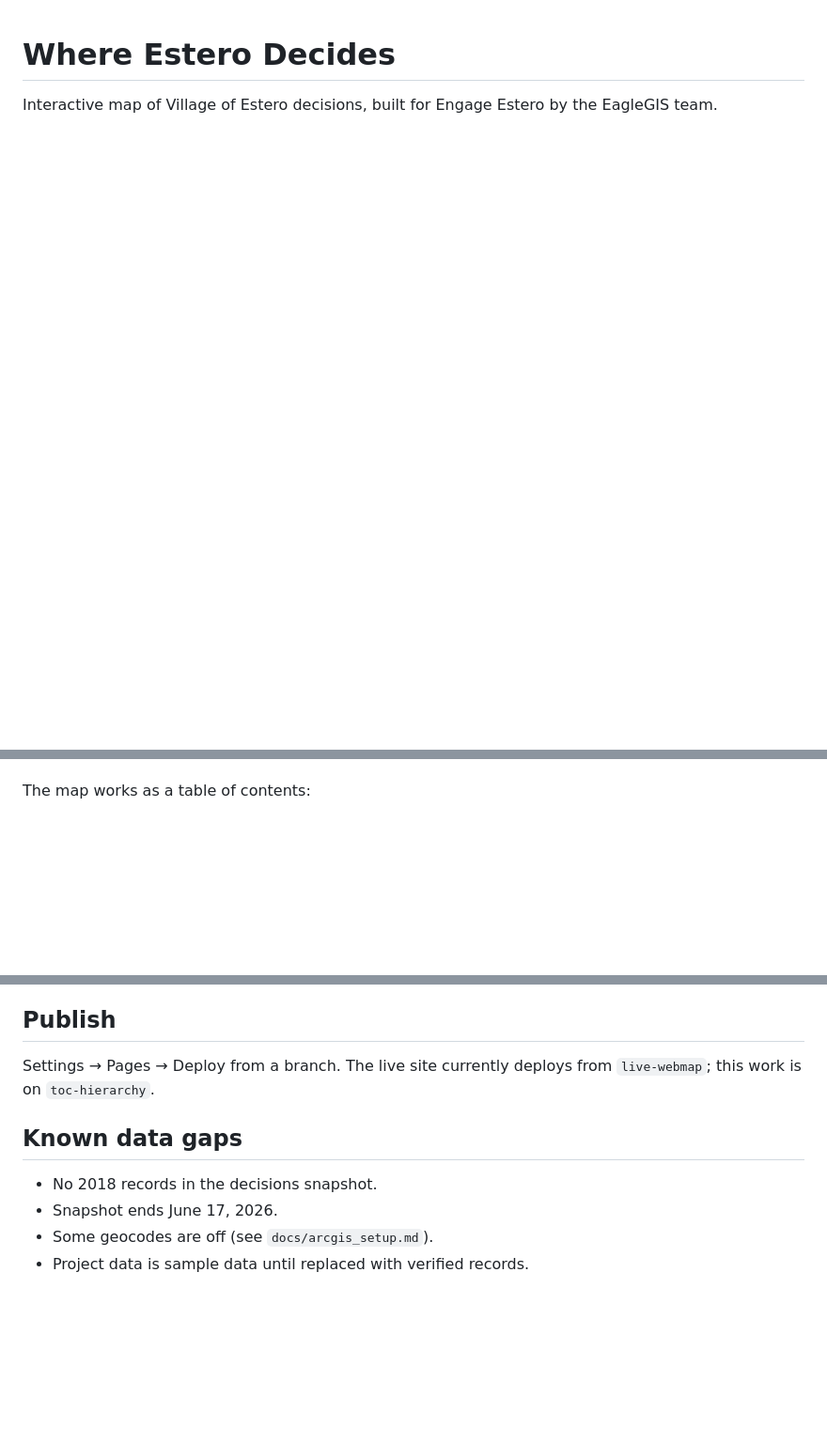
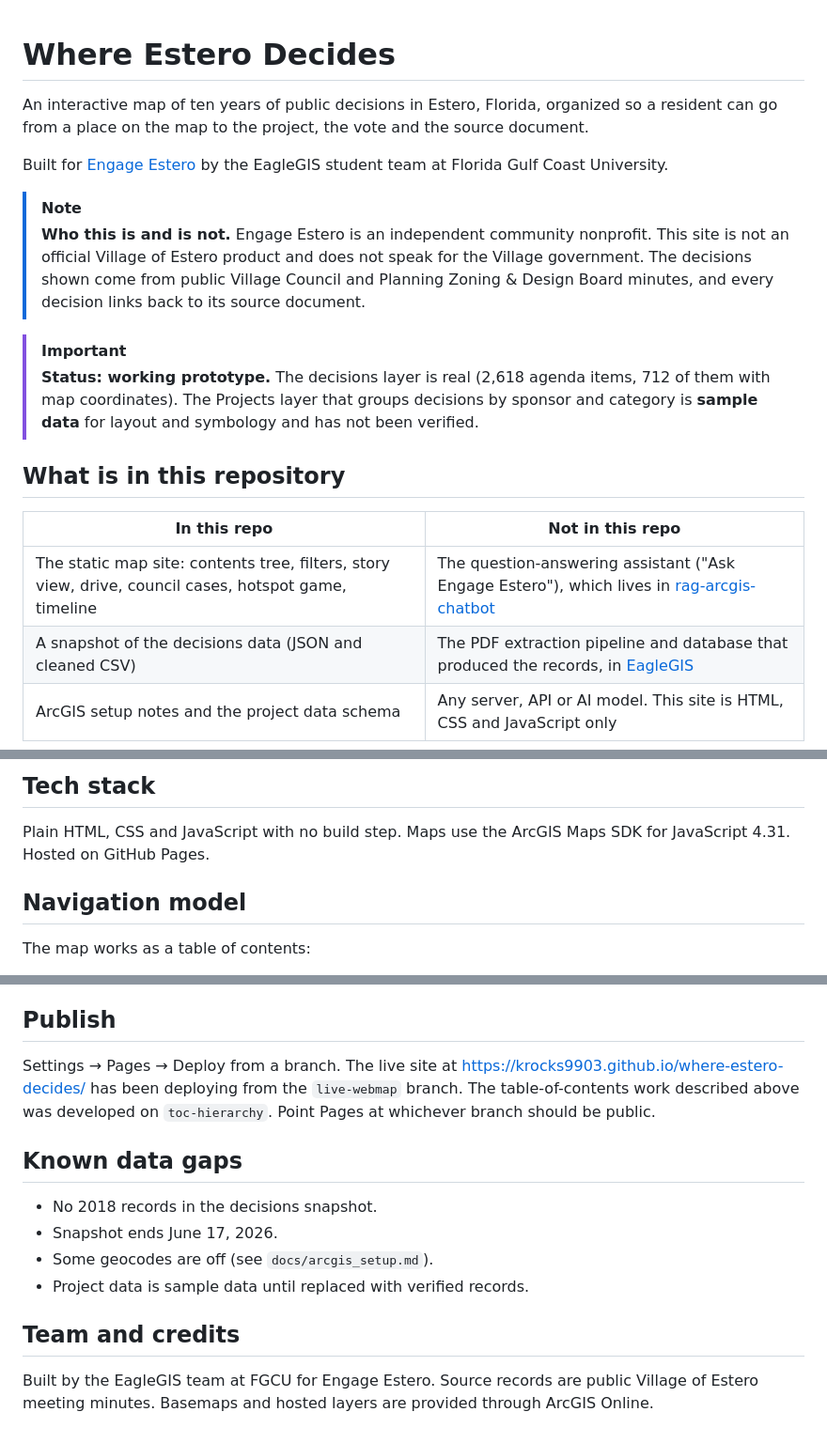
Before and after one commit to krocks9903/where-estero-decides, a Markdown page: README.md, 3 parts joined by grey strips. Shown at 94% size. Rendered like a GitHub page; blank space fills up the shorter version.

```diff
--- a/README.md
+++ b/README.md
@@ -1,3 +1,20 @@
 # Where Estero Decides
 
-Interactive map of Village of Estero decisions, built for Engage Estero by the EagleGIS team.
+An interactive map of ten years of public decisions in Estero, Florida, organized so a resident can go from a place on the map to the project, the vote and the source document.
+
+Built for [Engage Estero](https://esterotoday.com) by the EagleGIS student team at Florida Gulf Coast University.
+
+> [!NOTE]
+> **Who this is and is not.** Engage Estero is an independent community nonprofit. This site is not an official Village of Estero product and does not speak for the Village government. The decisions shown come from public Village Council and Planning Zoning & Design Board minutes, and every decision links back to its source document.
+
+> [!IMPORTANT]
+> **Status: working prototype.** The decisions layer is real (2,618 agenda items, 712 of them with map coordinates). The Projects layer that groups decisions by sponsor and category is **sample data** for layout and symbology and has not been verified.
+
+## What is in this repository
+
+| In this repo | Not in this repo |
+|---|---|
+| The static map site: contents tree, filters, story view, drive, council cases, hotspot game, timeline | The question-answering assistant ("Ask Engage Estero"), which lives in [rag-arcgis-chatbot](https://github.com/noleysc/rag-arcgis-chatbot) |
+| A snapshot of the decisions data (JSON and cleaned CSV) | The PDF extraction pipeline and database that produced the records, in [EagleGIS](https://github.com/EagleGIS-FGCU/EagleGIS) |
+| ArcGIS setup notes and the project data schema | Any server, API or AI model. This site is HTML, CSS and JavaScript only |
+
@@ -4,3 +37,8 @@ Interactive map of Village of Estero decisions, built for Engage Estero by the E
+## Tech stack
+
+Plain HTML, CSS and JavaScript with no build step. Maps use the ArcGIS Maps SDK for JavaScript 4.31. Hosted on GitHub Pages.
+
+## Navigation model
 
 The map works as a table of contents:
 
@@ -48,10 +86,14 @@ python3 -m http.server 8000
 Then open http://localhost:8000. Opening `index.html` straight from disk won't work because the page fetches its data files.
 
 ## Publish
-Settings → Pages → Deploy from a branch. The live site currently deploys from `live-webmap`; this work is on `toc-hierarchy`.
+Settings → Pages → Deploy from a branch. The live site at https://krocks9903.github.io/where-estero-decides/ has been deploying from the `live-webmap` branch. The table-of-contents work described above was developed on `toc-hierarchy`. Point Pages at whichever branch should be public.
 
 ## Known data gaps
 - No 2018 records in the decisions snapshot.
 - Snapshot ends June 17, 2026.
 - Some geocodes are off (see `docs/arcgis_setup.md`).
 - Project data is sample data until replaced with verified records.
+
+## Team and credits
+
+Built by the EagleGIS team at FGCU for Engage Estero. Source records are public Village of Estero meeting minutes. Basemaps and hosted layers are provided through ArcGIS Online.
```
Also changed, not shown: other parts of README.md (+16 -0 lines).
